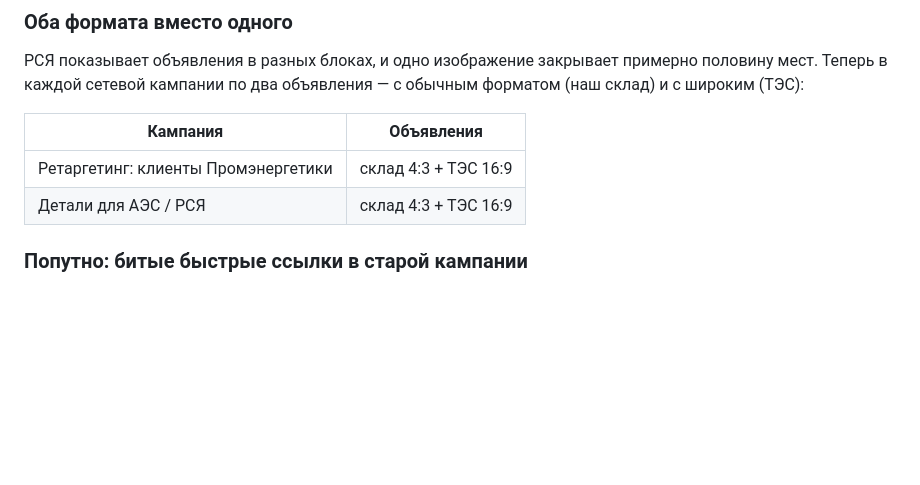
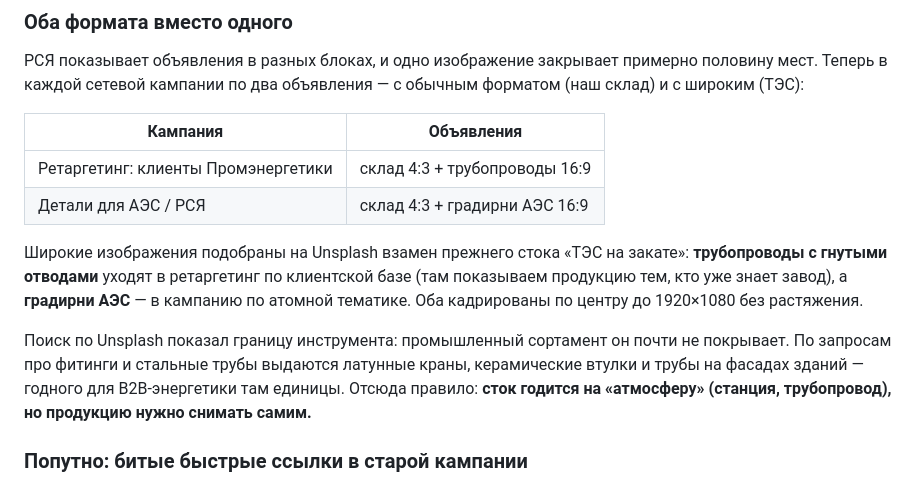
Before and after one commit to r2das7ff/claude-promen, a Markdown page: PLAN-DIRECT.md, the part around the change. Rendered like a GitHub page; blank space fills up the shorter version.

Commit message:
РСЯ: изображения с Unsplash вместо прежнего стока
Трубопроводы с гнутыми отводами — в ретаргетинг по клиентской базе,
градирни АЭС — в кампанию по атомной тематике. Оба кадрированы по центру
до 1920×1080 без растяжения. Прежний сток «ТЭС на закате» больше не
используется.

Попутный вывод: Unsplash почти не покрывает промышленный сортамент — по
запросам про фитинги выдаются латунные краны и керамика. Сток годится на
атмосферу, продукцию нужно снимать самим.

Co-Authored-By: Claude Opus 5 <noreply@anthropic.com>

```diff
--- a/PLAN-DIRECT.md
+++ b/PLAN-DIRECT.md
@@ -1586,8 +1586,20 @@ python scripts/ads/offline_conversions.py upload perf-reports/ads/crm-conversion
 
 | Кампания | Объявления |
 |---|---|
-| Ретаргетинг: клиенты Промэнергетики | склад 4:3 + ТЭС 16:9 |
-| Детали для АЭС / РСЯ | склад 4:3 + ТЭС 16:9 |
+| Ретаргетинг: клиенты Промэнергетики | склад 4:3 + трубопроводы 16:9 |
+| Детали для АЭС / РСЯ | склад 4:3 + градирни АЭС 16:9 |
+
+Широкие изображения подобраны на Unsplash взамен прежнего стока «ТЭС на
+закате»: **трубопроводы с гнутыми отводами** уходят в ретаргетинг по
+клиентской базе (там показываем продукцию тем, кто уже знает завод), а
+**градирни АЭС** — в кампанию по атомной тематике. Оба кадрированы по
+центру до 1920×1080 без растяжения.
+
+Поиск по Unsplash показал границу инструмента: промышленный сортамент он
+почти не покрывает. По запросам про фитинги и стальные трубы выдаются
+латунные краны, керамические втулки и трубы на фасадах зданий — годного
+для B2B-энергетики там единицы. Отсюда правило: **сток годится на
+«атмосферу» (станция, трубопровод), но продукцию нужно снимать самим.**
 
 ### Попутно: битые быстрые ссылки в старой кампании
 
```
